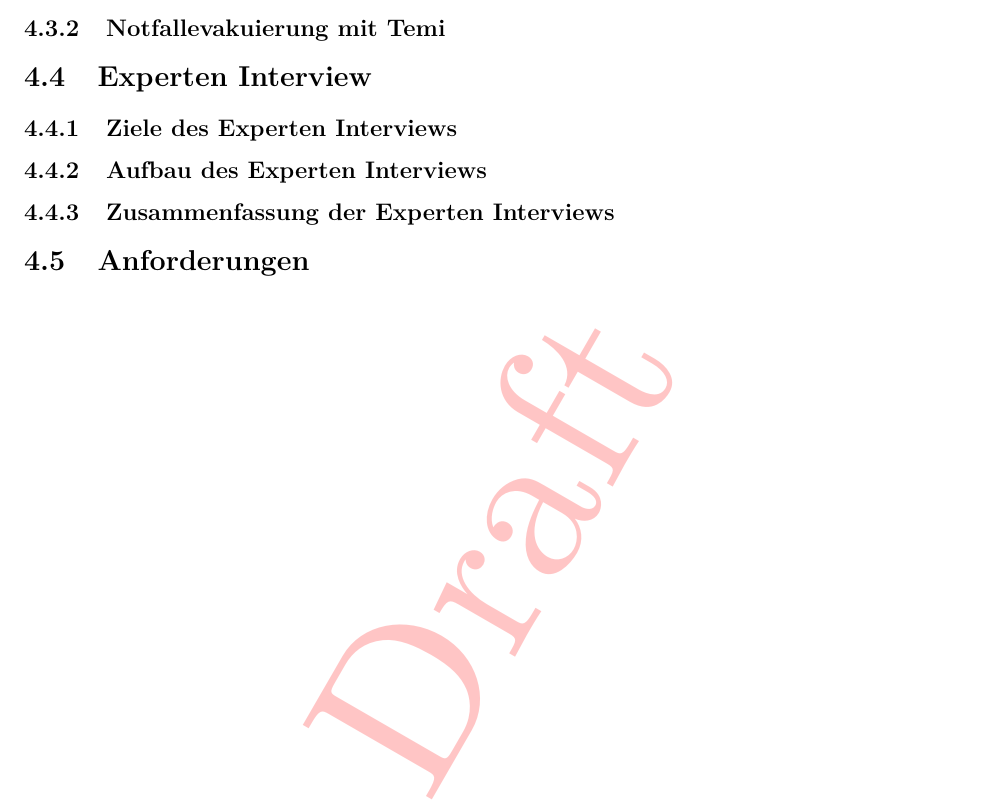
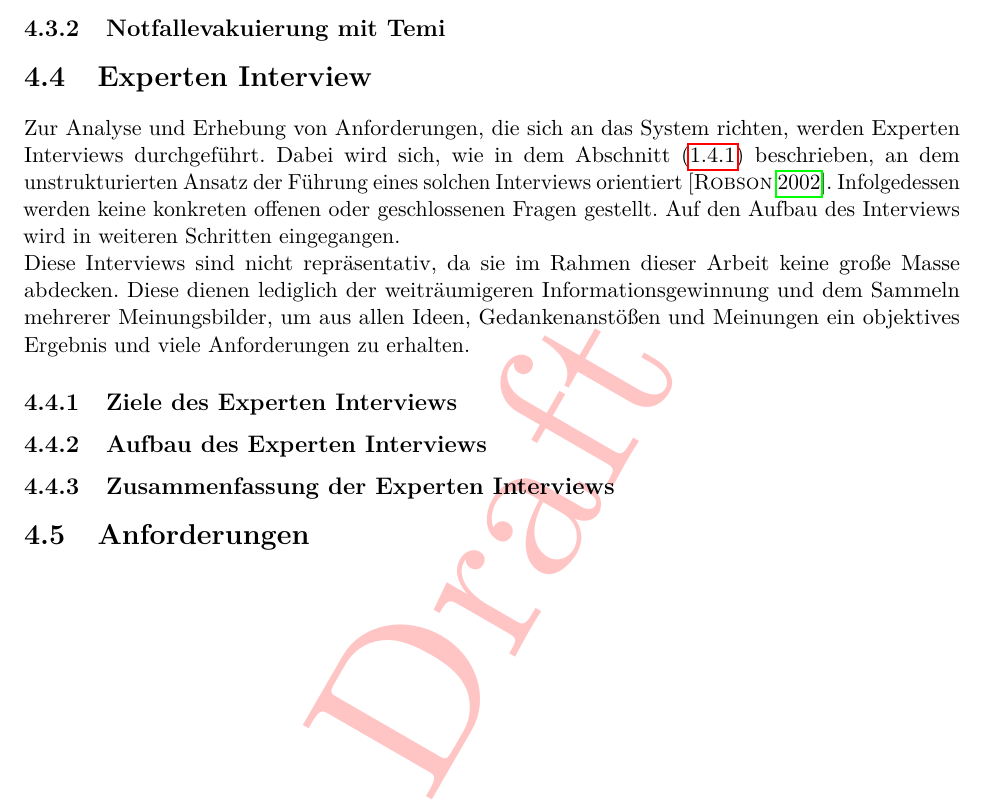
Before and after one commit to MJ7898/Master-Thesis, a LaTeX thesis (bericht.tex, which reads chapter/3Anforderungsanalyse/anforderungen.tex): part of page 61 of 77, cut so that both start at the same text. Compiled offline with pdfLaTeX.

Commit message:
WIP: interview, analysis and requirements

```diff
--- a/chapter/3Anforderungsanalyse/anforderungen.tex
+++ b/chapter/3Anforderungsanalyse/anforderungen.tex
@@ -228,10 +228,20 @@
 \subsection{Notfallevakuierung mit Temi}
 \section{Experten Interview}
 \label{sec:experteninterviewReqirements}
+    Zur Analyse und Erhebung von Anforderungen, die sich an das System richten, werden Experten Interviews durchgeführt.
+    Dabei wird sich, wie in dem Abschnitt (\ref{subsec:experteninterview}) beschrieben, an dem unstrukturierten Ansatz der
+    Führung eines solchen Interviews orientiert \cite{robson2002real}. Infolgedessen werden keine konkreten offenen oder
+    geschlossenen Fragen gestellt. Auf den Aufbau des Interviews wird in weiteren Schritten eingegangen.
+    \\
+    Diese Interviews sind nicht repräsentativ, da sie im Rahmen dieser Arbeit keine große Masse abdecken. Diese dienen
+    lediglich der weiträumigeren Informationsgewinnung und dem Sammeln mehrerer Meinungsbilder, um aus allen Ideen,
+    Gedankenanstößen und Meinungen ein objektives Ergebnis und viele Anforderungen zu erhalten.
     %Die Experten Interviews sind eine Möglichkeit, die Anforderungen zu erfassen, die durch die Entwicklung des Systems
     %nicht durch eine einfache Marktanalyse erfasst werden konnten. Diese Interviews sind nicht repräsentativ und dienen lediglich
     %der weiträumigeren Informationsgewinnung.
 \subsection{Ziele des Experten Interviews}
+    % Diese helfen dabei, mehrere Sichten, Meinungen und Erfahrungen einzuholen, um ein
+
 \subsection{Aufbau des Experten Interviews}
 \subsection{Zusammenfassung der Experten Interviews}
     % Aus den Interviews ergaben sich Anforderungen, die in die Konzeption mit einfließen. Diese werden im folgenden
```
Also changed, not shown: bericht.pdf.
